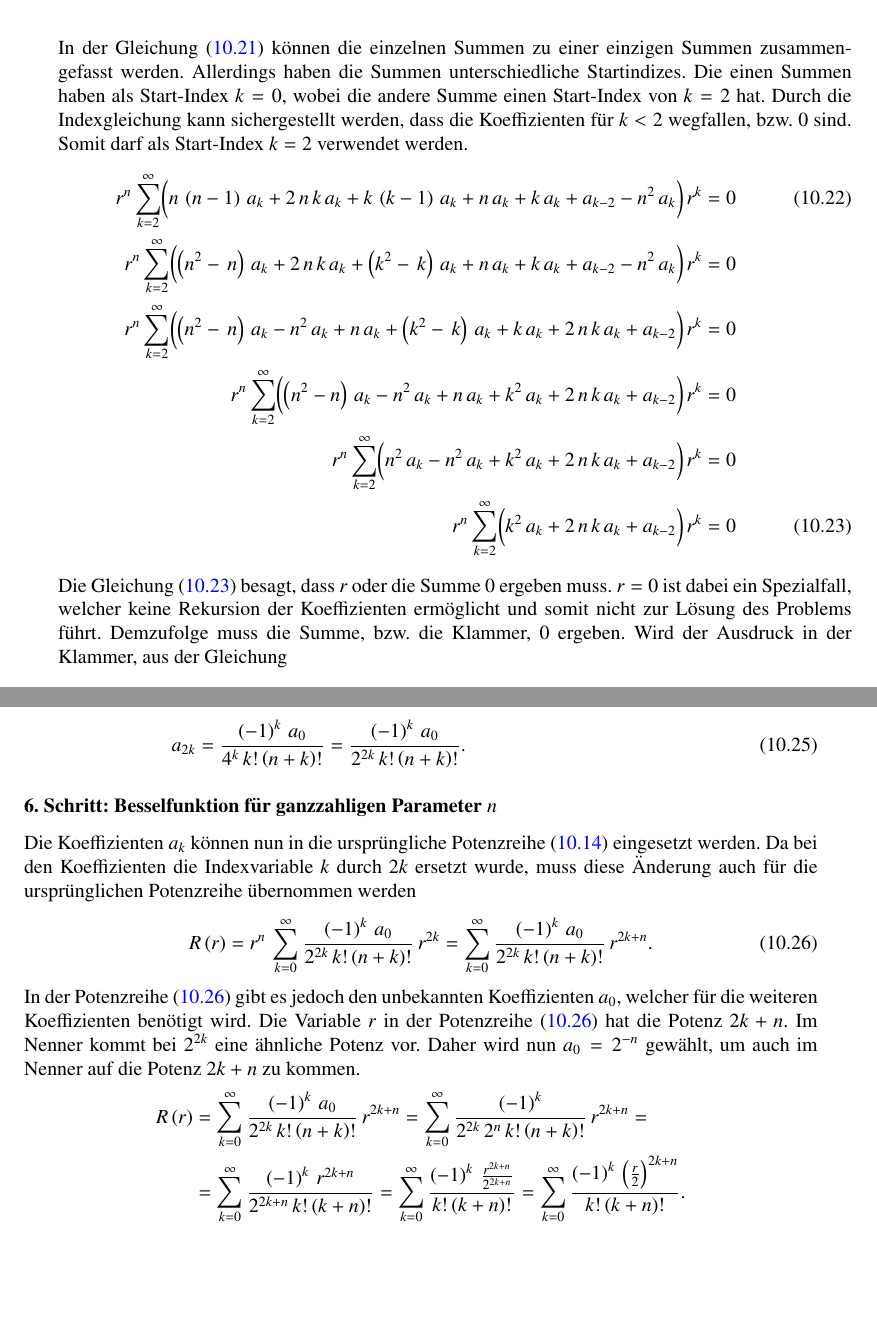
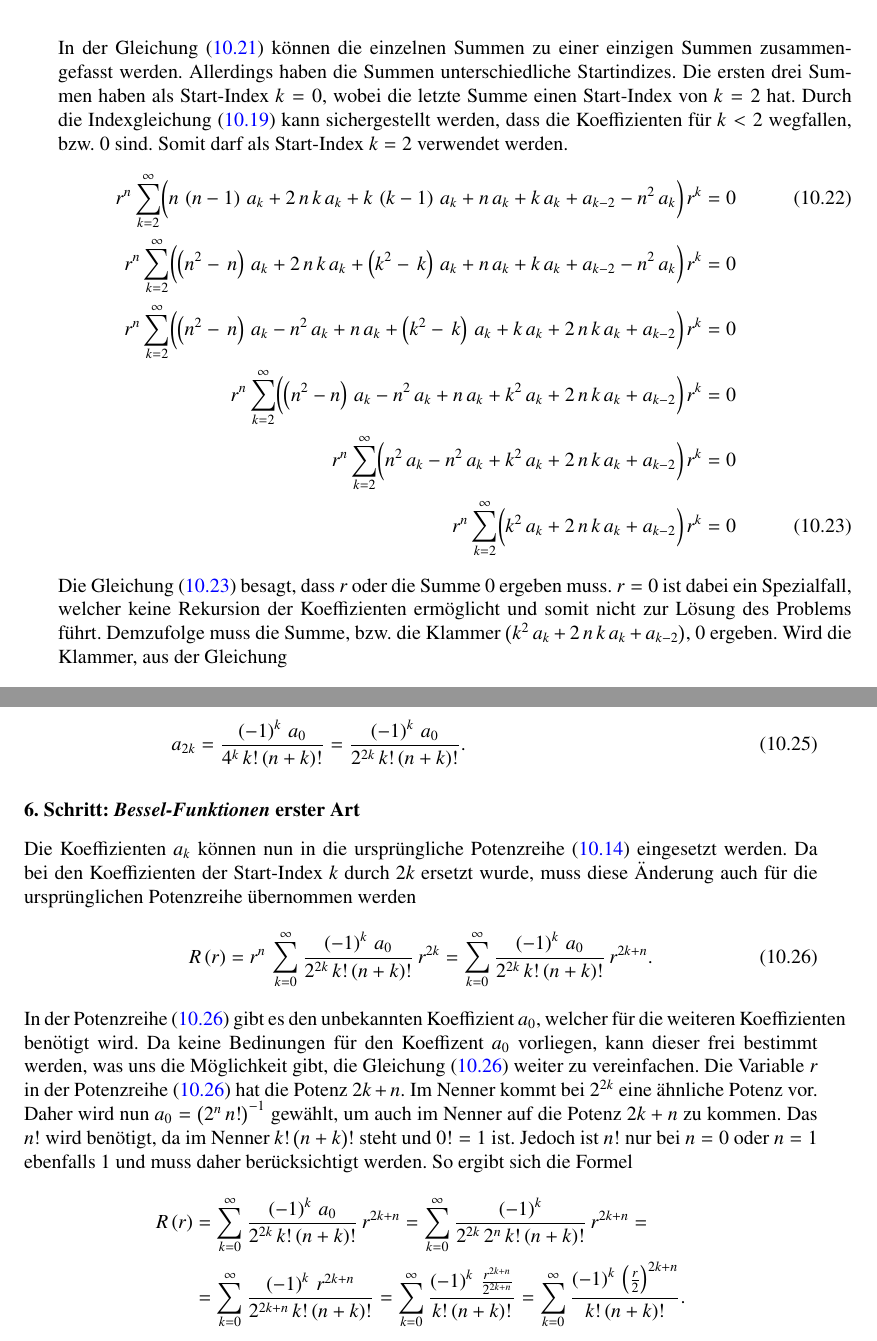
Before and after one commit to AndreasFMueller/SeminarDGL, a LaTeX book (skript/skript.tex, which reads skript/kreis/teil2.tex): two parts of pages 211 and 212 of 300, joined at a grey line, cut so that both start at the same text, the shorter picture padded with empty space. Compiled offline with pdfLaTeX; a LaTeX package or settings file that is missing is left out.

Commit message:
Letzte Aenderungen vorgenommen

```diff
--- a/skript/kreis/teil2.tex
+++ b/skript/kreis/teil2.tex
@@ -306,11 +306,11 @@ Nun haben alle Summen den Term $r^k$ enthalten
 \begin{normalsize}%
 In der Gleichung \refeq{eq:bessel:potenzreihe:dgl:index:eingesetzt:gleichesummen} k\"onnen die einzelnen Summen zu einer einzigen Summen zusammengefasst werden.
 Allerdings haben die Summen unterschiedliche Startindizes.
-Die einen Summen haben als Start-Index $k = 0$,
-wobei die andere Summe einen Start-Index von $k = 2$ hat.
+Die ersten drei Summen haben als Start-Index $k = 0$,
+wobei die letzte Summe einen Start-Index von $k = 2$ hat.
 %Damit die Summen trotzdem zusammengefasst werden k\"onnen,
 %werden die Terme mit dem Index $k < 2$ weggelassen.
-Durch die Indexgleichung kann sichergestellt werden,
+Durch die Indexgleichung \refeq{eq:bessel:indexgleichung:ausgangslage:vereinfacht} kann sichergestellt werden,
 dass die Koeffizienten f\"ur $k < 2$ wegfallen,
 bzw. 0 sind.
 Somit darf als Start-Index $k = 2$ verwendet werden.
@@ -433,8 +433,8 @@ Somit darf als Start-Index $k = 2$ verwendet werden.
 Die Gleichung \refeq{eq:bessel:summe:zusammengefasst:vereinfacht} besagt,
 dass $r$ oder die Summe $0$ ergeben muss.
 $r = 0$ ist dabei ein Spezialfall, welcher keine Rekursion der Koeffizienten erm\"oglicht und somit nicht zur L\"osung des Problems f\"uhrt.
-Demzufolge muss die Summe, bzw. die Klammer, $0$ ergeben.
-Wird der Ausdruck in der Klammer,
+Demzufolge muss die Summe, bzw. die Klammer $\big( k^2 \, a_k + 2 \, n \, k \, a_k + a_{k - 2} \big)$, $0$ ergeben.
+Wird die Klammer,
 aus der Gleichung
 \end{normalsize}
 \begin{align*}
@@ -628,11 +628,11 @@ Die Koeffizienten sehen wiefolgt aus:
 	\label{eq:bessel:koeffizienten:gerade}
 	\text{.}
 \end{align}
-\subsubsection{\arabic{stepCounter}. Schritt: Besselfunktion f\"ur ganzzahligen Parameter $n$}
+\subsubsection{\arabic{stepCounter}. Schritt: \emph{Bessel-Funktionen} erster Art}
 \stepcounter{stepCounter}
 \begin{normalsize}%
 Die Koeffizienten $a_k$ k\"onnen nun in die urspr\"ungliche Potenzreihe \refeq{eq:bessel:potenzreihe:verallgemeinert} eingesetzt werden.
-Da bei den Koeffizienten die Indexvariable $k$ durch $2k$ ersetzt wurde,
+Da bei den Koeffizienten der Start-Index $k$ durch $2k$ ersetzt wurde,
 muss diese \"Anderung auch f\"ur die urspr\"unglichen Potenzreihe \"ubernommen werden
 \end{normalsize}
 \begin{align}
@@ -660,12 +660,19 @@ muss diese \"Anderung auch f\"ur die urspr\"unglichen Potenzreihe \"ubernommen w
 	\text{.}
 \end{align}
 \begin{normalsize}%
-In der Potenzreihe \refeq{eq:bessel:potenzreihe:koeffizienten:eingesetzt} gibt es jedoch den unbekannten Koeffizienten $a_0$,
+In der Potenzreihe \refeq{eq:bessel:potenzreihe:koeffizienten:eingesetzt} gibt es den unbekannten Koeffizient $a_0$,
 welcher f\"ur die weiteren Koeffizienten ben\"otigt wird.
+Da keine Bedinungen f\"ur den Koeffizent $a_0$ vorliegen,
+kann dieser frei bestimmt werden,
+was uns die M\"oglichkeit gibt,
+die Gleichung \refeq{eq:bessel:potenzreihe:koeffizienten:eingesetzt} weiter zu vereinfachen.
 Die Variable $r$ in der Potenzreihe \refeq{eq:bessel:potenzreihe:koeffizienten:eingesetzt} hat die Potenz $2k + n$.
 Im Nenner kommt bei $2^{2k}$ eine \"ahnliche Potenz vor.
-Daher wird nun $a_0 = 2^{-n}$ gew\"ahlt,
+Daher wird nun $a_0 = \big(2^n \, {n}! \big) ^{-1}$ gew\"ahlt,
 um auch im Nenner auf die Potenz $2k + n$ zu kommen.
+Das ${n}!$ wird ben\"otigt, da im Nenner ${k}! \, { \big( n + k \big) }!$ steht und ${0}! = 1$ ist.
+Jedoch ist ${n}!$ nur bei $n = 0$ oder $n = 1$ ebenfalls $1$ und muss daher ber\"ucksichtigt werden.
+So ergibt sich die Formel
 \end{normalsize}
 \begin{align*}
 	R \left( r \right)
@@ -724,7 +731,7 @@ um auch im Nenner auf die Potenz $2k + n$ zu kommen.
 			2
 		} \right) ^{2k+n}
 	}{
-		{k}! \, { \left( k + n \right) }!
+		{k}! \, { \left( n + k \right) }!
 	}
 	\text{.}
 \end{align*}
```
Also changed, not shown: skript/kreis/teil2.tex (22 more changed lines).
